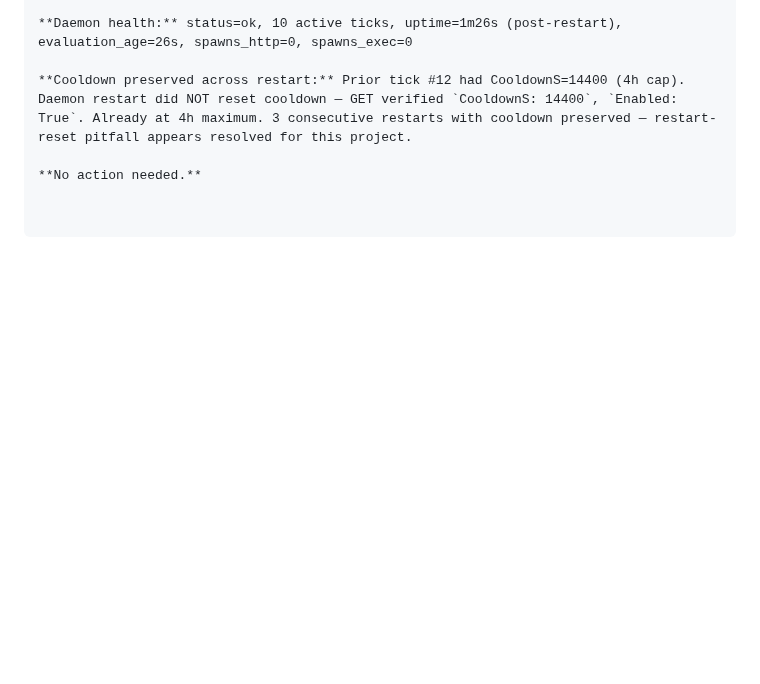
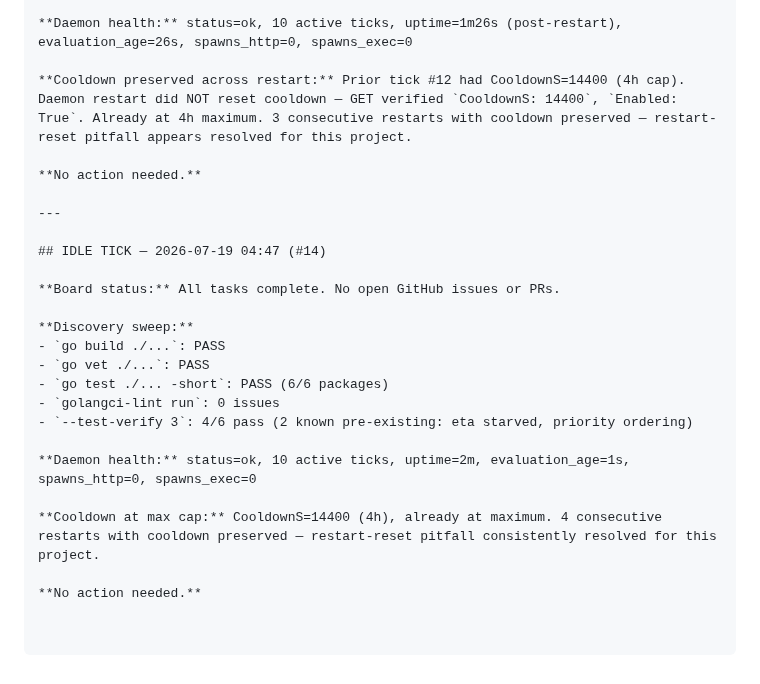
Before and after one commit to carterlasalle/scheduler, a Markdown page: .coding-hermes/tasks.md, the part around the change. Drawn GitHub-style; blank space fills up the shorter version.

Commit message:
foreman: board update — idle tick #14 (4h cap, cooldown preserved)
Co-authored-by: Alexis Okuwa <wojonstech@gmail.com>

```diff
--- a/.coding-hermes/tasks.md
+++ b/.coding-hermes/tasks.md
@@ -678,3 +678,22 @@ sim_fixture.go, sim_fixture_test.go).
 **Cooldown preserved across restart:** Prior tick #12 had CooldownS=14400 (4h cap). Daemon restart did NOT reset cooldown — GET verified `CooldownS: 14400`, `Enabled: True`. Already at 4h maximum. 3 consecutive restarts with cooldown preserved — restart-reset pitfall appears resolved for this project.
 
 **No action needed.**
+
+---
+
+## IDLE TICK — 2026-07-19 04:47 (#14)
+
+**Board status:** All tasks complete. No open GitHub issues or PRs.
+
+**Discovery sweep:**
+- `go build ./...`: PASS
+- `go vet ./...`: PASS
+- `go test ./... -short`: PASS (6/6 packages)
+- `golangci-lint run`: 0 issues
+- `--test-verify 3`: 4/6 pass (2 known pre-existing: eta starved, priority ordering)
+
+**Daemon health:** status=ok, 10 active ticks, uptime=2m, evaluation_age=1s, spawns_http=0, spawns_exec=0
+
+**Cooldown at max cap:** CooldownS=14400 (4h), already at maximum. 4 consecutive restarts with cooldown preserved — restart-reset pitfall consistently resolved for this project.
+
+**No action needed.**
```
